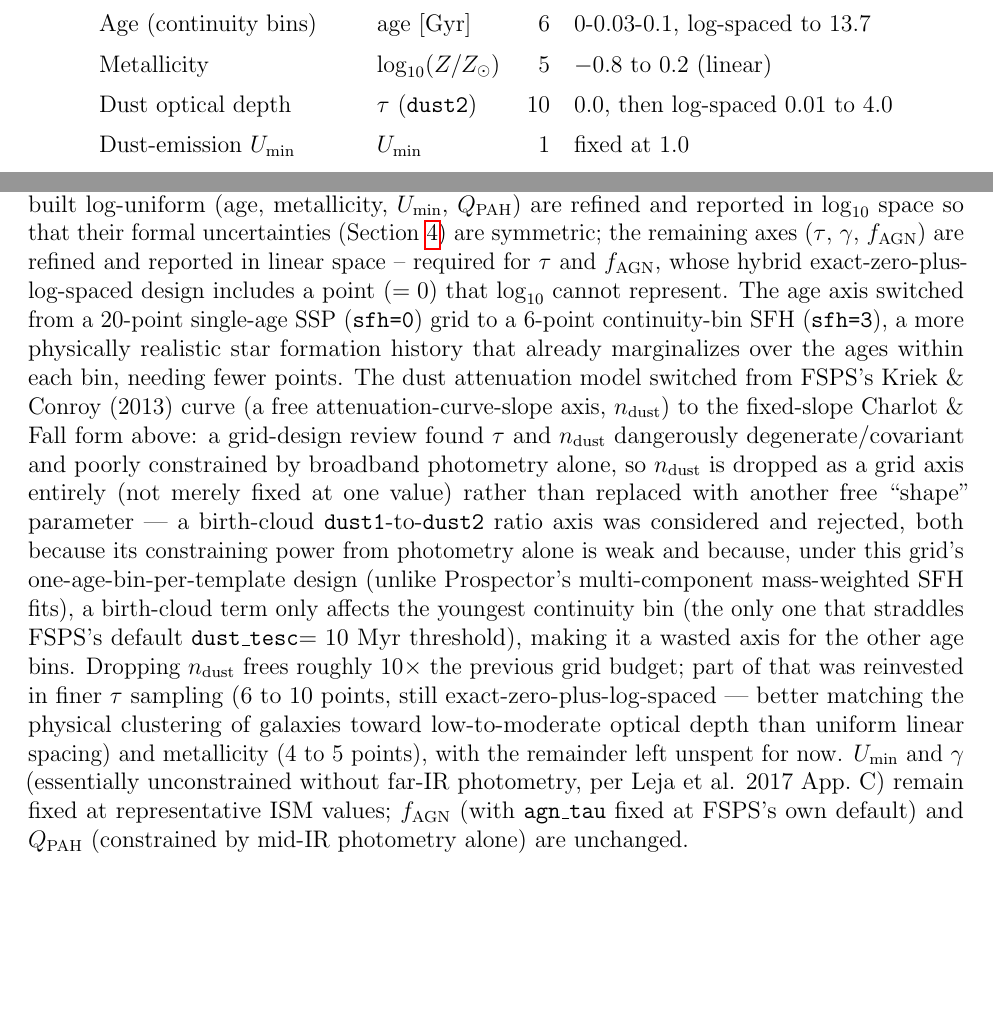
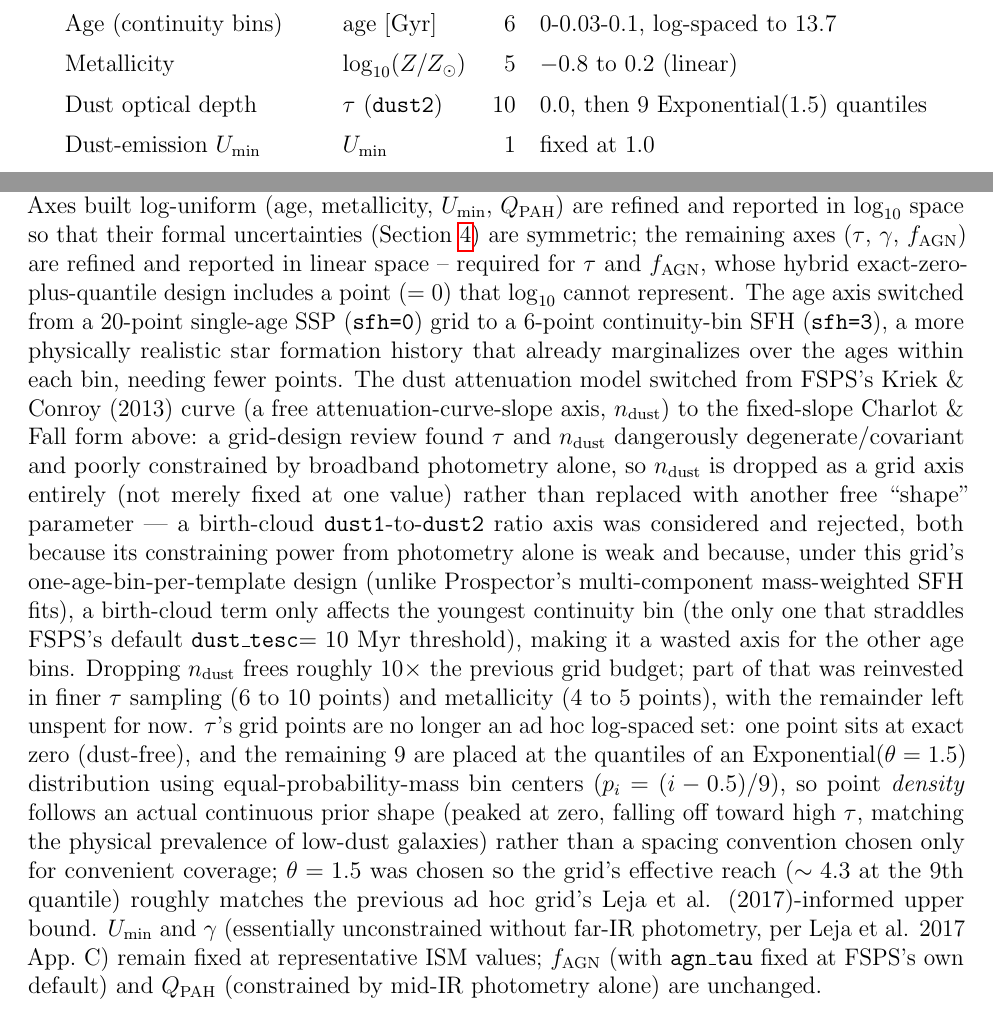
Before and after one commit to desihub/fastspecfit, a LaTeX document (doc/technote/fastbayes.tex): two parts of page 6 of 6, joined at a grey line, cut so that both start at the same text, the shorter picture padded with empty space. Compiled offline with pdfLaTeX.

Commit message:
exponential prior on tau

```diff
--- a/doc/technote/fastbayes.tex
+++ b/doc/technote/fastbayes.tex
@@ -74,7 +74,7 @@ Axis & Symbol & $N$ & Range (spacing) \\
 \midrule
 Age (continuity bins) & age [Gyr] & 6 & 0-0.03-0.1, log-spaced to 13.7 \\
 Metallicity & $\log_{10}(Z/Z_\odot)$ & 5 & $-0.8$ to $0.2$ (linear) \\
-Dust optical depth & $\tau$ (\texttt{dust2}) & 10 & 0.0, then log-spaced 0.01 to 4.0 \\
+Dust optical depth & $\tau$ (\texttt{dust2}) & 10 & 0.0, then 9 Exponential(1.5) quantiles \\
 Dust-emission $U_{\rm min}$ & $U_{\rm min}$ & 1 & fixed at 1.0 \\
 Dust-emission $\gamma$ & $\gamma$ & 1 & fixed at 0.01 \\
 Dust-emission $Q_{\rm PAH}$ & $\log_{10}(Q_{\rm PAH})$ & 3 & 0.1 to 7.0 (log) \\
@@ -89,7 +89,7 @@ AGN luminosity fraction & $f_{\rm AGN}$ (\texttt{fagn}) & 4 & 0.0, then log-spac
   their formal uncertainties (Section~\ref{sec:refine}) are symmetric;
   the remaining axes ($\tau$, $\gamma$, $f_{\rm AGN}$) are refined and
   reported in linear space -- required for $\tau$ and $f_{\rm AGN}$, whose
-  hybrid exact-zero-plus-log-spaced design includes a point ($=0$) that
+  hybrid exact-zero-plus-quantile design includes a point ($=0$) that
   $\log_{10}$ cannot represent. The age axis switched from a 20-point
   single-age SSP (\texttt{sfh=0}) grid to a 6-point continuity-bin SFH
   (\texttt{sfh=3}), a more physically realistic star formation history
@@ -109,11 +109,18 @@ AGN luminosity fraction & $f_{\rm AGN}$ (\texttt{fagn}) & 4 & 0.0, then log-spac
   FSPS's default \texttt{dust\_tesc}$=10$~Myr threshold), making it a
   wasted axis for the other age bins. Dropping $n_{\rm dust}$ frees
   roughly $10\times$ the previous grid budget; part of that was reinvested
-  in finer $\tau$ sampling (6 to 10 points, still
-  exact-zero-plus-log-spaced --- better matching the physical clustering
-  of galaxies toward low-to-moderate optical depth than uniform linear
-  spacing) and metallicity (4 to 5 points), with the remainder left
-  unspent for now. $U_{\rm min}$ and $\gamma$ (essentially unconstrained
+  in finer $\tau$ sampling (6 to 10 points) and metallicity (4 to 5
+  points), with the remainder left unspent for now. $\tau$'s grid points
+  are no longer an ad hoc log-spaced set: one point sits at exact zero
+  (dust-free), and the remaining 9 are placed at the quantiles of an
+  Exponential($\theta=1.5$) distribution using equal-probability-mass bin
+  centers ($p_i = (i-0.5)/9$), so point \emph{density} follows an actual
+  continuous prior shape (peaked at zero, falling off toward high $\tau$,
+  matching the physical prevalence of low-dust galaxies) rather than a
+  spacing convention chosen only for convenient coverage; $\theta=1.5$
+  was chosen so the grid's effective reach ($\sim4.3$ at the 9th quantile)
+  roughly matches the previous ad hoc grid's Leja et al. (2017)-informed
+  upper bound. $U_{\rm min}$ and $\gamma$ (essentially unconstrained
   without far-IR photometry, per Leja et al. 2017 App.~C) remain fixed at
   representative ISM values; $f_{\rm AGN}$ (with \texttt{agn\_tau} fixed
   at FSPS's own default) and $Q_{\rm PAH}$ (constrained by mid-IR
```
Also changed, not shown: 1 other file.
